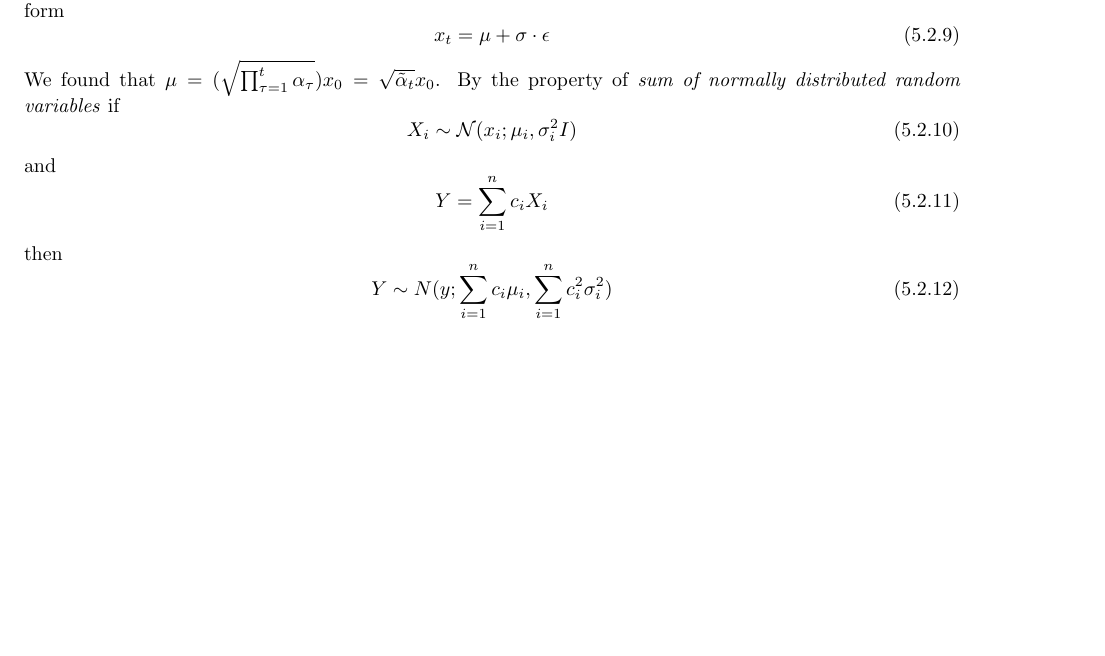
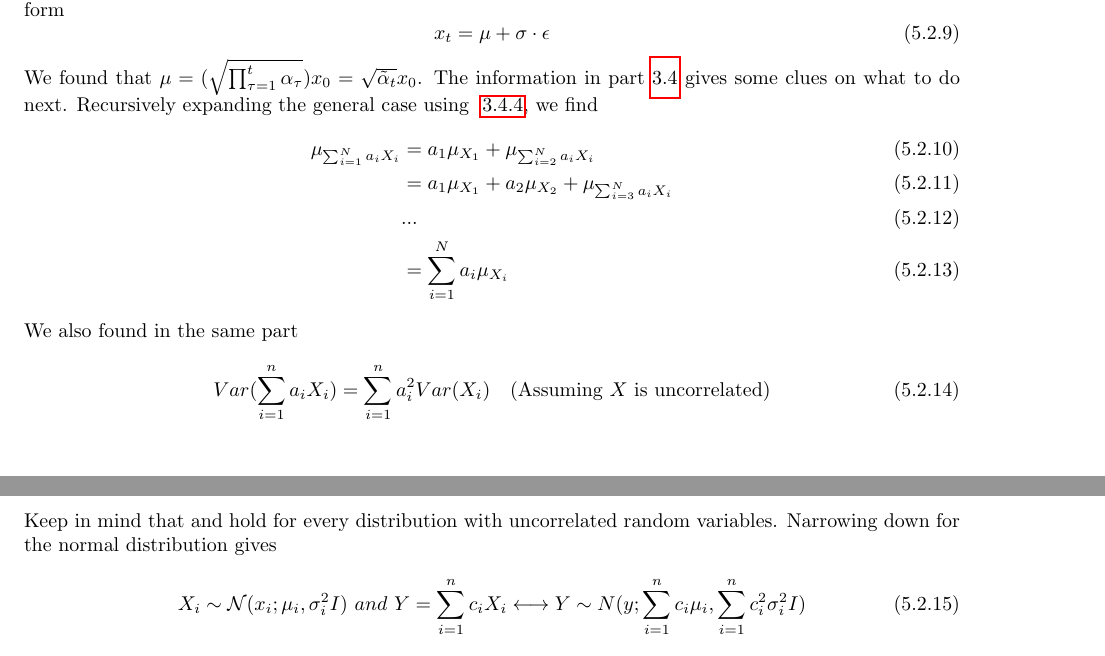
Before and after one commit to Dj-Polyester/AI-Book, a LaTeX document (AI_book.tex): part of page 11 of 12 before the commit and two parts of pages 11 and 12 of 12 after it, the two joined at a grey line, cut so that both start at the same text, the shorter picture padded with empty space. Compiled offline with pdfLaTeX.

Commit message:
Update AI_book.tex

```diff
--- a/AI_book.tex
+++ b/AI_book.tex
@@ -367,18 +375,24 @@ We should have an equation of the form
 \begin{equation}
     x_t = \mu + \sigma \cdot \epsilon
 \end{equation}
-We found that $\mu = (\sqrt{\prod_{\tau=1}^{t}\alpha_\tau})x_0 = \sqrt{\Tilde{\alpha}_t}x_0$. By the property of \textit{sum of normally distributed random variables} if
+We found that $\mu = (\sqrt{\prod_{\tau=1}^{t}\alpha_\tau})x_0 = \sqrt{\Tilde{\alpha}_t}x_0$. The information in part~\ref{mean_loss} gives some clues on what to do next. Recursively expanding the general case using ~\ref{mean_superpos}, we find
+\begin{align}
+    \mu_{\sum_{i=1}^N a_i X_i} &= a_1\mu_{X_1} + \mu_{\sum_{i=2}^N a_i X_i}\\
+    &= a_1\mu_{X_1} + a_2\mu_{X_2} + \mu_{\sum_{i=3}^N a_i X_i}\\
+    & ...\\
+    &= \sum_{i=1}^N a_i \mu_{X_i}
+    \label{meansum}
+\end{align}
+We also found in the same part
 \begin{equation}
-    X_i \sim \mathcal{N}(x_i; \mu_i, \sigma_i^2 I)
+    Var(\sum_{i=1}^{n} a_i X_i) = \sum_{i=1}^{n} a_i^2 Var(X_i) \quad (\text{Assuming $X$ is uncorrelated})
+    \label{varsum}
 \end{equation}
-and
+Keep in mind that \label{meansum} and \label{varsum} hold for every distribution with uncorrelated random variables. Narrowing down for the normal distribution gives
 \begin{equation}
-    Y = \sum_{i=1}^{n}c_iX_i
+    X_i \sim \mathcal{N}(x_i; \mu_i, \sigma_i^2 I)\ and\ Y = \sum_{i=1}^{n}c_iX_i \longleftrightarrow Y \sim N(y; \sum_{i=1}^{n}c_i\mu_i,\sum_{i=1}^{n}c_i^2\sigma_i^2 I)
 \end{equation}
-then
-\begin{equation}
-    Y \sim N(y; \sum_{i=1}^{n}c_i\mu_i,\sum_{i=1}^{n}c_i^2\sigma_i^2)
-\end{equation}
+This is known as \textit{sum of normally distributed random variables}.
 We know $\epsilon$ is normally distributed. Substituting $X_i = \epsilon_i$ and the corresponding coefficients
 \begin{align}
     \sum_{\tau=0}^{t-2}(\prod_{i=\tau+2}^{t}\alpha_i-\prod_{i=\tau+1}^{t}\alpha_i)+(1-\alpha_t) &= \prod_{i=2}^{t}\alpha_i-\prod_{i=1}^{t}\alpha_i+\prod_{i=3}^{t}\alpha_i-\prod_{i=2}^{t}\alpha_i+...+\prod_{i=t-1}^{t}\alpha_i-\prod_{i=t-2}^{t}\alpha_i+\prod_{i=t}^{t}\alpha_i-\prod_{i=t-1}^{t}\alpha_i+(1-\alpha_t)\\
```
Also changed, not shown: AI_book.tex (20 more changed lines).
